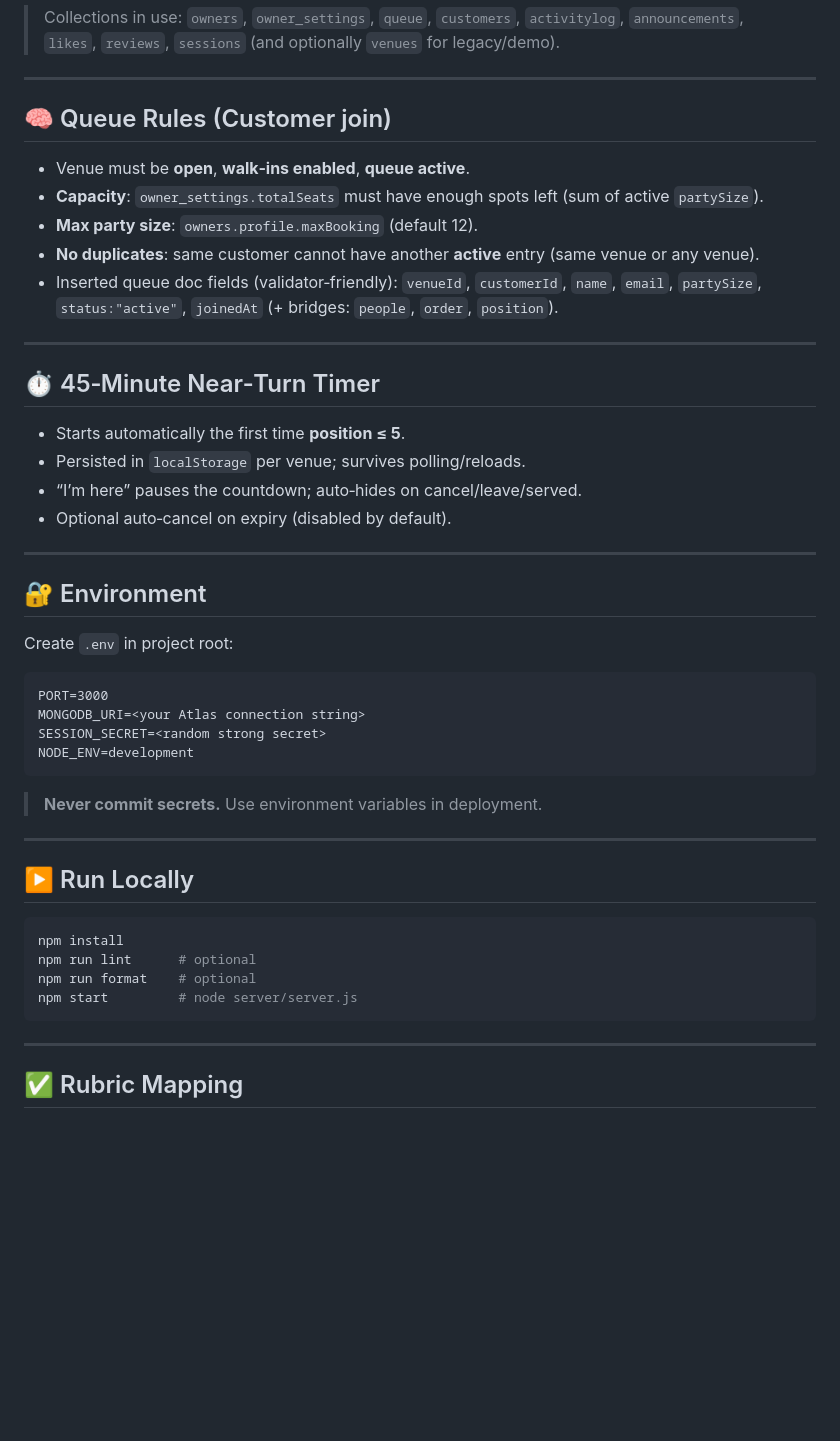
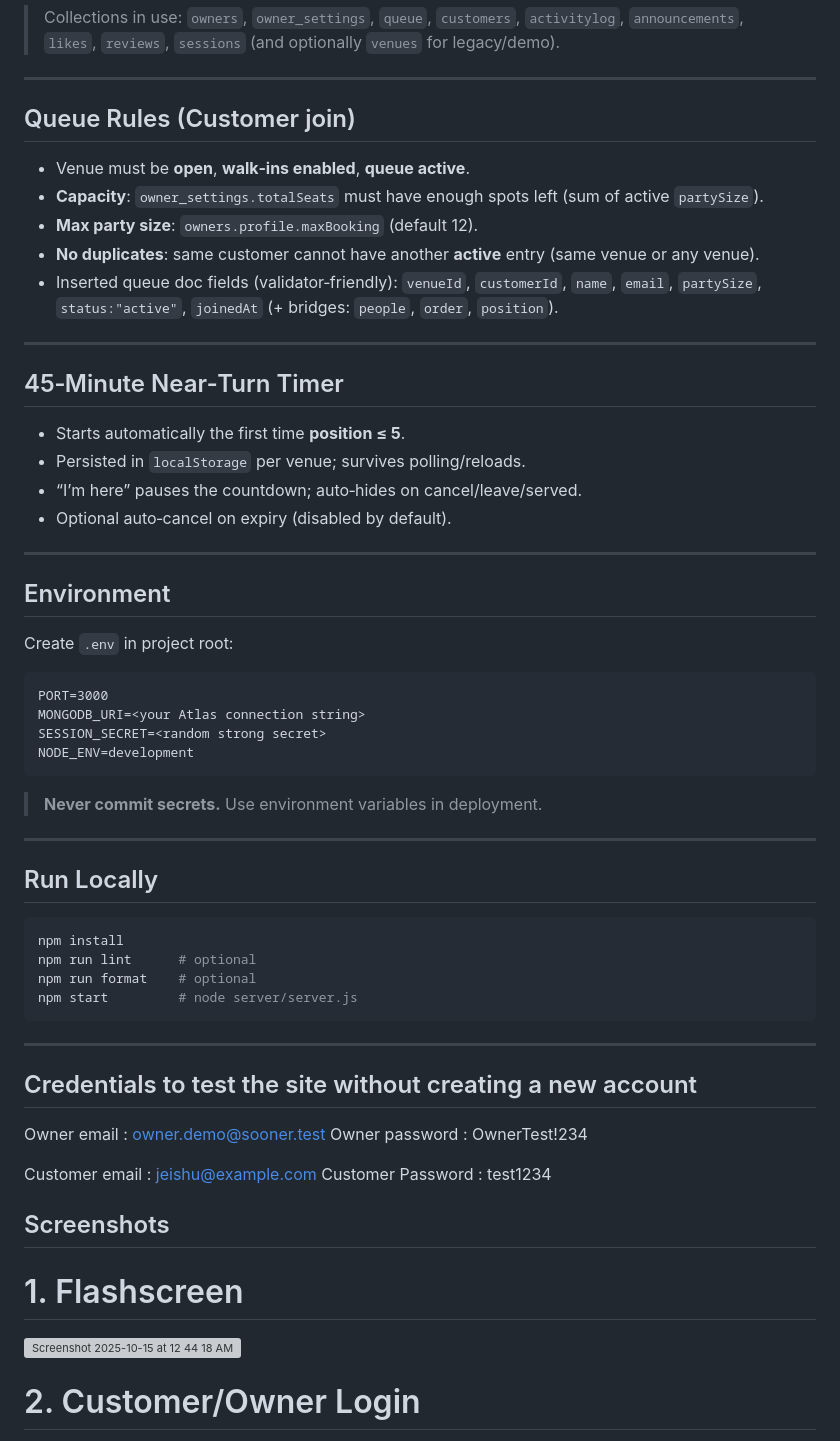
Before and after one commit to zoyaarief/soonerapp1, a Markdown page: README.md, the part around one of its changes. GitHub-like rendering; blank space fills up the shorter version; grey boxes are pictures that could not be loaded.

````diff
--- a/README.md
+++ b/README.md
@@ -95,7 +93,7 @@ public/
 
 ---
 
-## 🧠 Queue Rules (Customer join)
+## Queue Rules (Customer join)
 
 - Venue must be **open**, **walk‑ins enabled**, **queue active**.
 - **Capacity**: `owner_settings.totalSeats` must have enough spots left (sum of active `partySize`).
@@ -105,7 +103,7 @@ public/
 
 ---
 
-## ⏱️ 45‑Minute Near‑Turn Timer
+##  45‑Minute Near‑Turn Timer
 
 - Starts automatically the first time **position ≤ 5**.
 - Persisted in `localStorage` per venue; survives polling/reloads.
@@ -114,7 +112,7 @@ public/
 
 ---
 
-## 🔐 Environment
+## Environment
 
 Create `.env` in project root:
 
@@ -129,7 +127,7 @@ NODE_ENV=development
 
 ---
 
-## ▶️ Run Locally
+## Run Locally
 
 ```bash
 npm install
@@ -140,4 +138,18 @@ npm start         # node server/server.js
 
 ---
 
-## ✅ Rubric Mapping
+## Credentials to test the site without creating a new account
+Owner email : owner.demo@sooner.test
+Owner password : OwnerTest!234
+
+Customer email : jeishu@example.com
+Customer Password : test1234
+
+
+## Screenshots
+# 1. Flashscreen
+
+<img width="1701" height="931" alt="Screenshot 2025-10-15 at 12 44 18 AM" src="https://github.com/user-attachments/assets/ea09c880-2517-48a1-bf56-6e40b2cadd54" />
+
+# 2. Customer/Owner Login
+
````
Also changed, not shown: other parts of README.md (+61 -14 lines).
